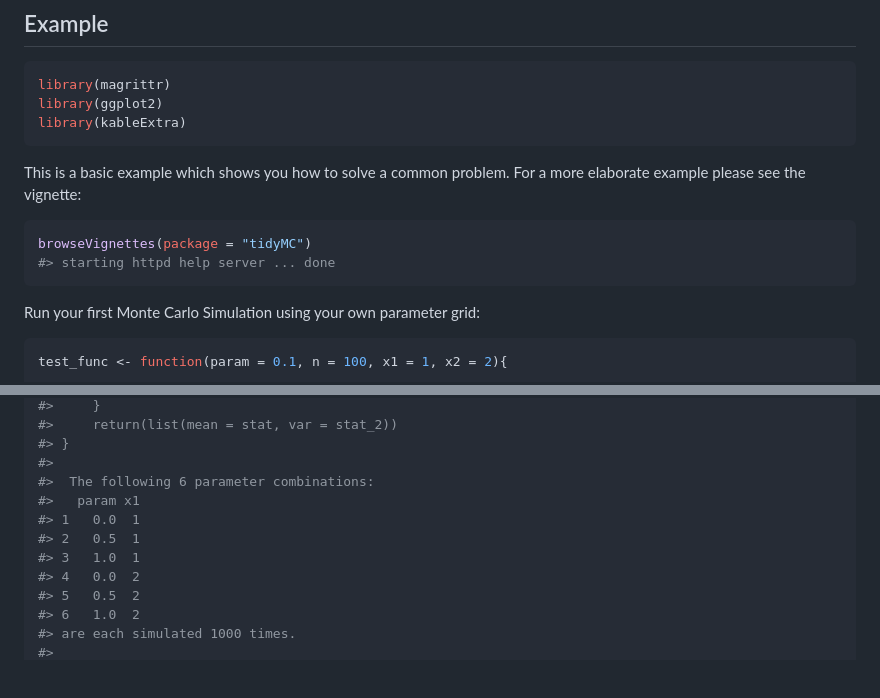
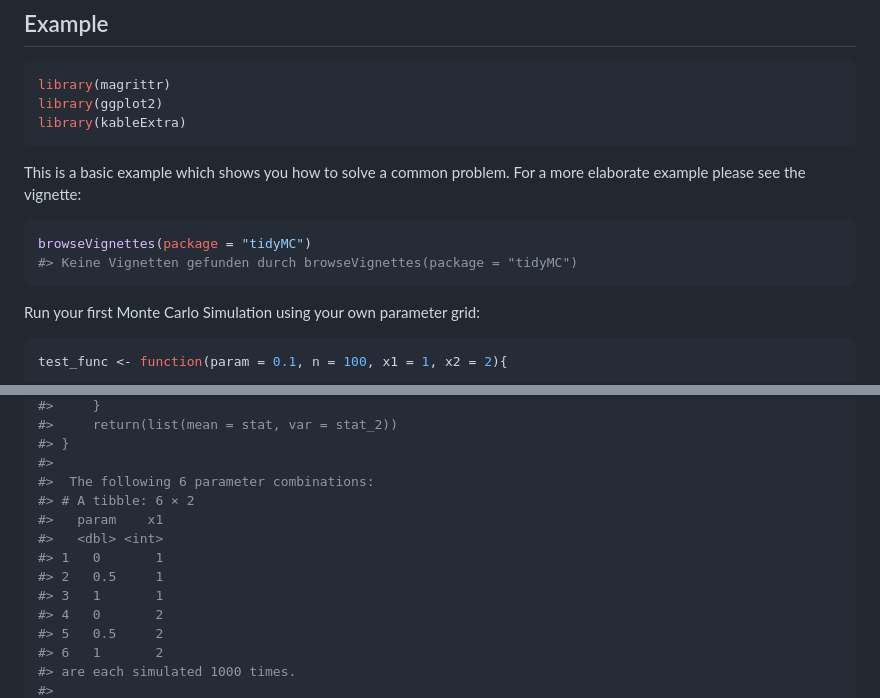
Before and after one commit to stefanlinner/tidyMC, a Markdown page: README.md, 2 parts joined by grey strips. Rendered like a GitHub page; blank space fills up the shorter version.

Commit message:
prepare for submission to CRAN

````diff
--- a/README.md
+++ b/README.md
@@ -51,7 +53,7 @@ For a more elaborate example please see the vignette:
 
 ``` r
 browseVignettes(package = "tidyMC")
-#> starting httpd help server ... done
+#> Keine Vignetten gefunden durch browseVignettes(package = "tidyMC")
 ```
 
 Run your first Monte Carlo Simulation using your own parameter grid:
@@ -106,12 +108,14 @@ test_mc
 #> }
 #>
 #>  The following 6 parameter combinations:
-#>   param x1
-#> 1   0.0  1
-#> 2   0.5  1
-#> 3   1.0  1
-#> 4   0.0  2
-#> 5   0.5  2
-#> 6   1.0  2
+#> # A tibble: 6 × 2
+#>   param    x1
+#>   <dbl> <int>
+#> 1   0       1
+#> 2   0.5     1
+#> 3   1       1
+#> 4   0       2
+#> 5   0.5     2
+#> 6   1       2
 #> are each simulated 1000 times.
 #>
````
Also changed, not shown: other parts of README.md (+17 -10 lines), cran-comments.md (added, +5 -0 lines), man/figures/README-unnamed-chunk-8-1.png, man/figures/README-unnamed-chunk-8-2.png, man/figures/README-unnamed-chunk-8-3.png, man/figures/README-unnamed-chunk-8-5.png, man/figures/README-unnamed-chunk-8-6.png, 3 other files.
